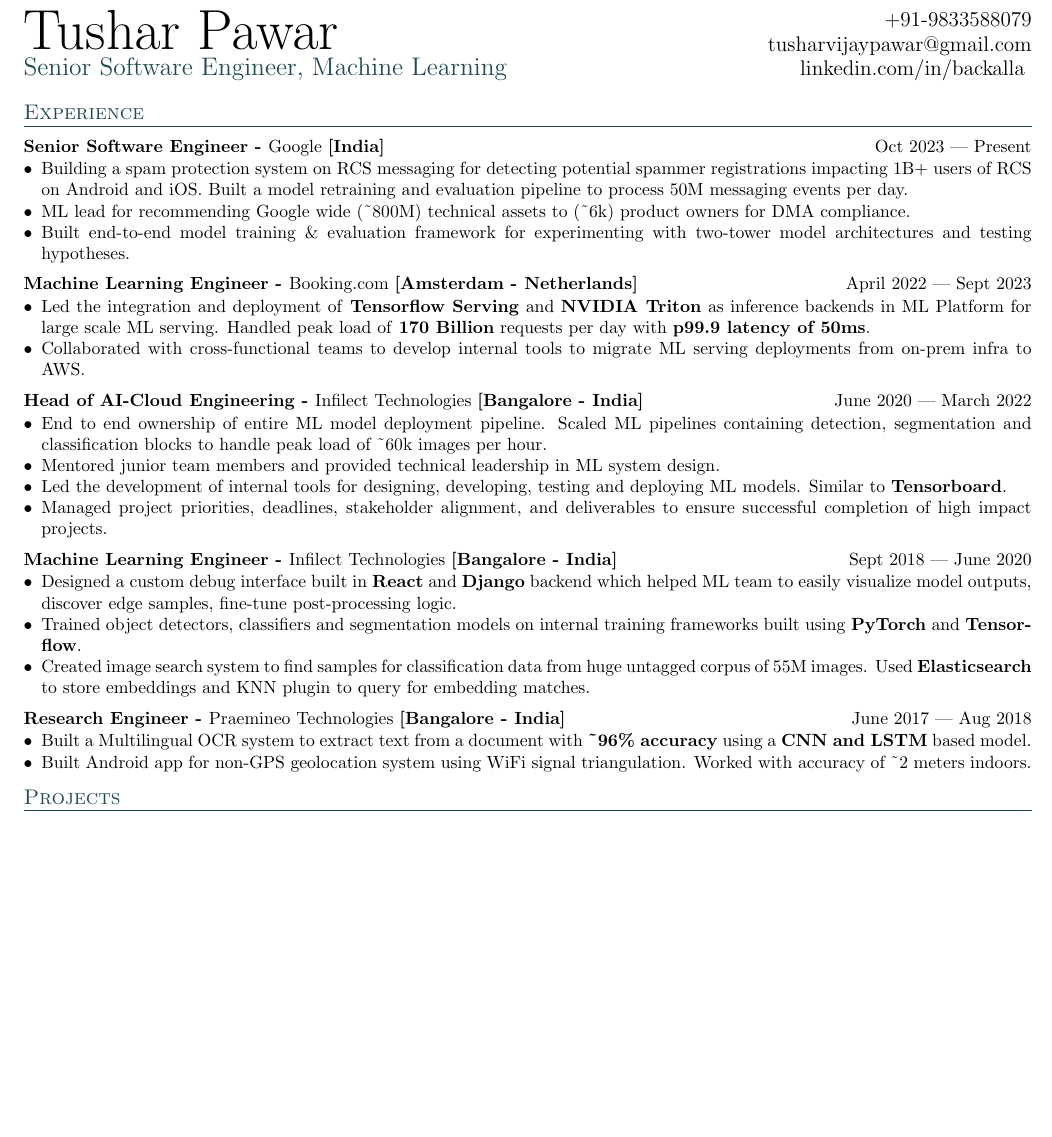
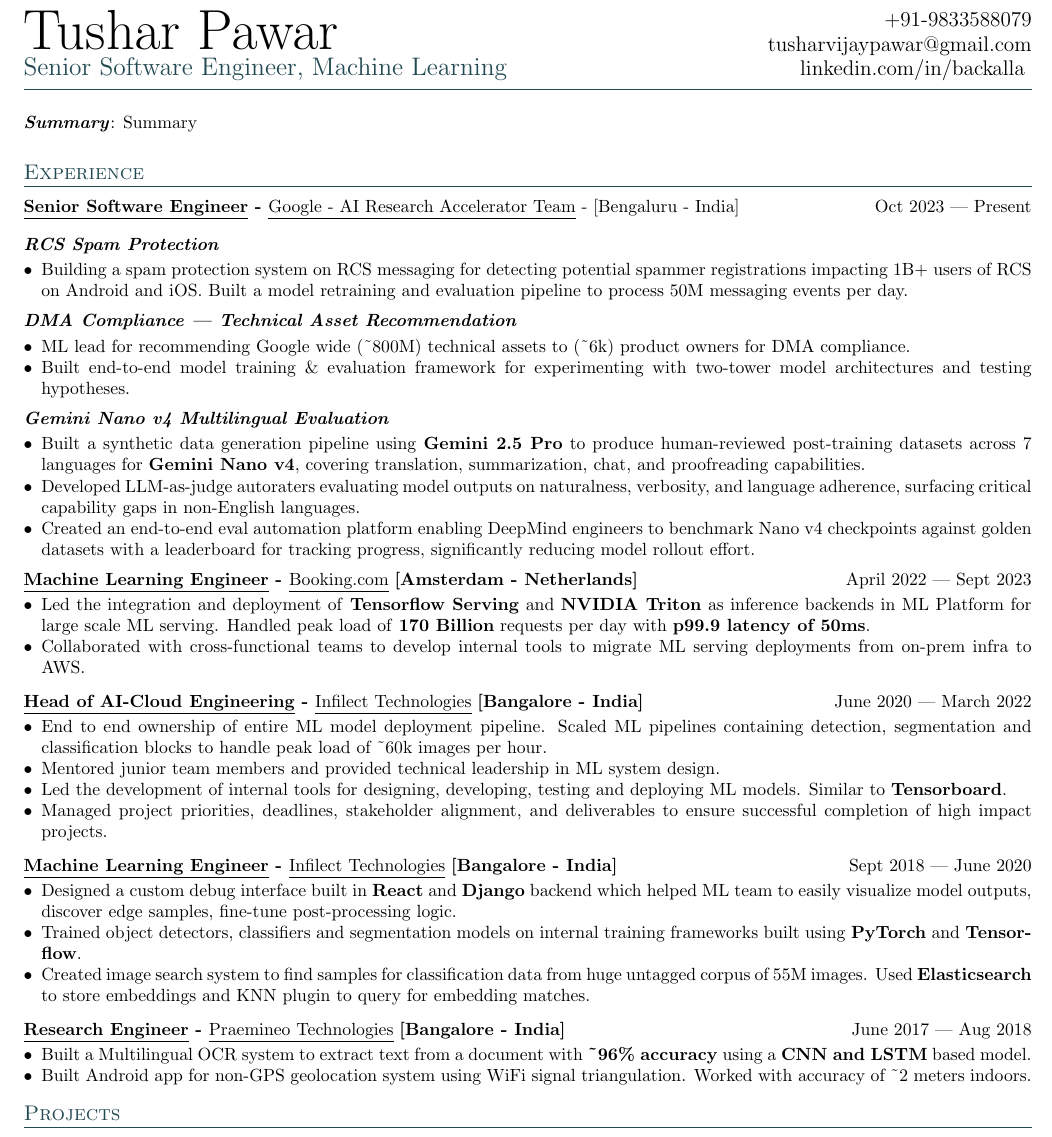
Before and after one commit to Backalla/Resume, a LaTeX CV (tushar_resume.tex): part of page 1 of 2, cut so that both start at the same text, the shorter picture padded with empty space. Compiled offline with pdfLaTeX.

Commit message:
Added nanov4 work and some spacing

```diff
--- a/tushar_resume.tex
+++ b/tushar_resume.tex
@@ -76,27 +76,45 @@
     \end{minipage}
 
 \vspace{-0.15cm}
-% {\color{UI_blue} \hrulefill}
+{\color{UI_blue} \hrulefill}
 \end{center}
 
-
+\noindent\textit{\textbf{Summary}}: Summary
 \section{Experience}
 
-\subsection*{Senior Software Engineer - \normalsize\normalfont Google \textbf{[India]} \hfill Oct 2023 --- Present}
+\subsection*{\underline{Senior Software Engineer} - \normalsize\normalfont\underline{Google - AI Research Accelerator Team} - [Bengaluru - India] \hfill Oct 2023 --- Present}
+
+    \vspace{0.3cm}
+    \noindent\textit{\textbf{RCS Spam Protection}}
+    \vspace{-0.2cm}
     \begin{zitemize}
         \item Building a spam protection system on RCS messaging for detecting potential spammer registrations impacting 1B+ users of RCS on Android and iOS. Built a model retraining and evaluation pipeline to process 50M messaging events per day.
+    \end{zitemize}
+
+    \vspace{0.4cm}
+    \noindent\textit{\textbf{DMA Compliance --- Technical Asset Recommendation}}
+    \vspace{-0.2cm}
+    \begin{zitemize}
         \item ML lead for recommending Google wide (\textasciitilde800M) technical assets to (\textasciitilde6k) product owners for DMA compliance.
         \item Built end-to-end model training \& evaluation framework for experimenting with two-tower model architectures and testing hypotheses.
-
     \end{zitemize}
 
-\subsection*{Machine Learning Engineer - \normalsize\normalfont Booking.com \textbf{[Amsterdam - Netherlands]} \hfill April 2022 --- Sept 2023}
+    \vspace{0.4cm}
+    \noindent\textit{\textbf{Gemini Nano v4 Multilingual Evaluation}}
+    \vspace{-0.2cm}
+    \begin{zitemize}
+        \item Built a synthetic data generation pipeline using \textbf{Gemini 2.5 Pro} to produce human-reviewed post-training datasets across 7 languages for \textbf{Gemini Nano v4}, covering translation, summarization, chat, and proofreading capabilities.
+        \item Developed LLM-as-judge autoraters evaluating model outputs on naturalness, verbosity, and language adherence, surfacing critical capability gaps in non-English languages.
+        \item Created an end-to-end eval automation platform enabling DeepMind engineers to benchmark Nano v4 checkpoints against golden datasets with a leaderboard for tracking progress, significantly reducing model rollout effort.
+    \end{zitemize}
+
+\subsection*{\underline{Machine Learning Engineer} - \normalsize\normalfont\underline{Booking.com} \textbf{[Amsterdam - Netherlands]} \hfill April 2022 --- Sept 2023}
     \begin{zitemize}
         \item Led the integration and deployment of \textbf{Tensorflow Serving} and \textbf{NVIDIA Triton} as inference backends in ML Platform for large scale ML serving. Handled peak load of \textbf{170 Billion} requests per day with \textbf{p99.9 latency of 50ms}.
         \item Collaborated with cross-functional teams to develop internal tools to migrate ML serving deployments from on-prem infra to AWS.
     \end{zitemize}
 
-\subsection*{Head of AI-Cloud Engineering - \normalsize\normalfont Infilect Technologies \textbf{[Bangalore - India]} \hfill June 2020 --- March 2022}
+\subsection*{\underline{Head of AI-Cloud Engineering} - \normalsize\normalfont\underline{Infilect Technologies} \textbf{[Bangalore - India]} \hfill June 2020 --- March 2022}
     \begin{zitemize}
         \item End to end ownership of entire ML model deployment pipeline. Scaled ML pipelines containing detection, segmentation and classification blocks to handle peak load of \textasciitilde60k images per hour.
         \item Mentored junior team members and provided technical leadership in ML system design.
@@ -104,7 +122,7 @@
         \item Managed project priorities, deadlines, stakeholder alignment, and deliverables to ensure successful completion of high impact projects.
     \end{zitemize}
 
-\subsection*{Machine Learning Engineer - \normalsize\normalfont Infilect Technologies \textbf{[Bangalore - India]} \hfill Sept 2018 --- June 2020}
+\subsection*{\underline{Machine Learning Engineer} - \normalsize\normalfont\underline{Infilect Technologies} \textbf{[Bangalore - India]} \hfill Sept 2018 --- June 2020}
     \begin{zitemize}
         \item Designed a custom debug interface built in \textbf{React} and \textbf{Django} backend which helped ML team to easily visualize model outputs, discover edge samples, fine-tune post-processing logic.
         \item Trained object detectors, classifiers and segmentation models on internal training frameworks built using \textbf{PyTorch} and \textbf{Tensorflow}.
@@ -112,7 +130,7 @@
     \end{zitemize}
 
 
-\subsection*{Research Engineer - \normalsize\normalfont Praemineo Technologies \textbf{[Bangalore - India]} \hfill June 2017 --- Aug 2018}
+\subsection*{\underline{Research Engineer} - \normalsize\normalfont\underline{Praemineo Technologies} \textbf{[Bangalore - India]} \hfill June 2017 --- Aug 2018}
     \begin{zitemize}
         \item Built a Multilingual OCR system to extract text from a document with \textbf{\textasciitilde96\% accuracy} using a
         \textbf{CNN and LSTM} based model.
```
Also changed, not shown: tushar_resume.pdf.
